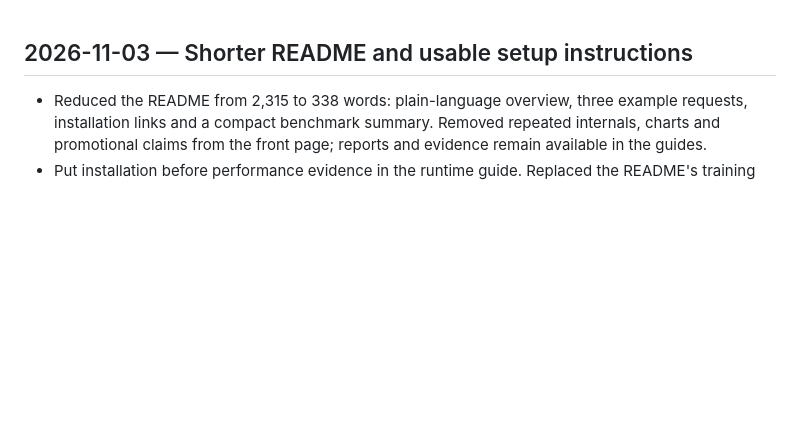
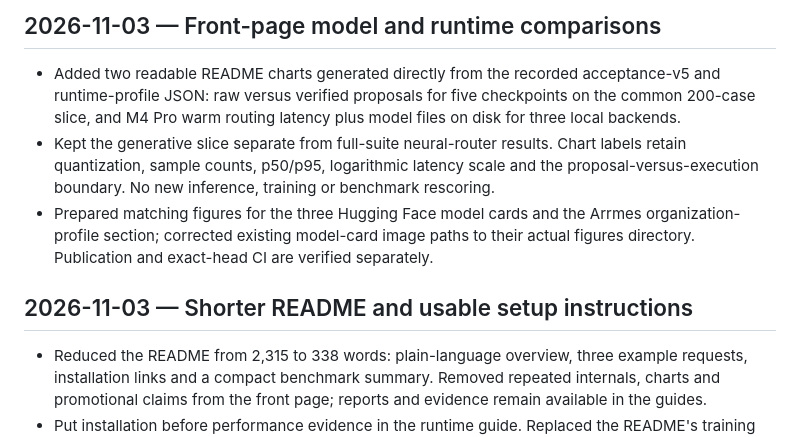
Before and after one commit to spencernorton/arrmes, a Markdown page: AGENTS/journal.md, the part around the change. Rendered like a GitHub page; blank space fills up the shorter version.

```diff
--- a/AGENTS/journal.md
+++ b/AGENTS/journal.md
@@ -1,3 +1,9 @@
+## 2026-11-03 — Front-page model and runtime comparisons
+
+- Added two readable README charts generated directly from the recorded acceptance-v5 and runtime-profile JSON: raw versus verified proposals for five checkpoints on the common 200-case slice, and M4 Pro warm routing latency plus model files on disk for three local backends.
+- Kept the generative slice separate from full-suite neural-router results. Chart labels retain quantization, sample counts, p50/p95, logarithmic latency scale and the proposal-versus-execution boundary. No new inference, training or benchmark rescoring.
+- Prepared matching figures for the three Hugging Face model cards and the Arrmes organization-profile section; corrected existing model-card image paths to their actual figures directory. Publication and exact-head CI are verified separately.
+
 ## 2026-11-03 — Shorter README and usable setup instructions
 
 - Reduced the README from 2,315 to 338 words: plain-language overview, three example requests, installation links and a compact benchmark summary. Removed repeated internals, charts and promotional claims from the front page; reports and evidence remain available in the guides.
```
Also changed, not shown: README.md (+13 -0 lines), docs/figures/arrmes-local-runtime-comparison.png (added), docs/figures/arrmes-model-accuracy-comparison.png (added), 1 other file.
